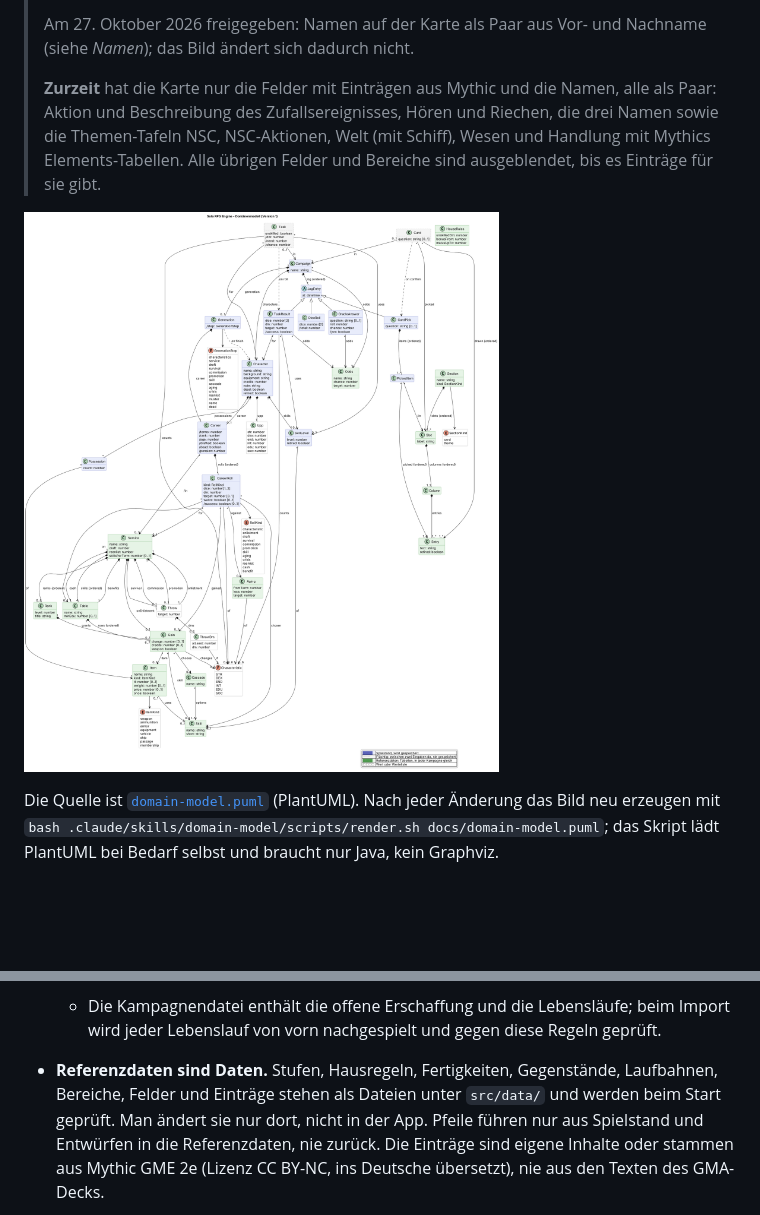
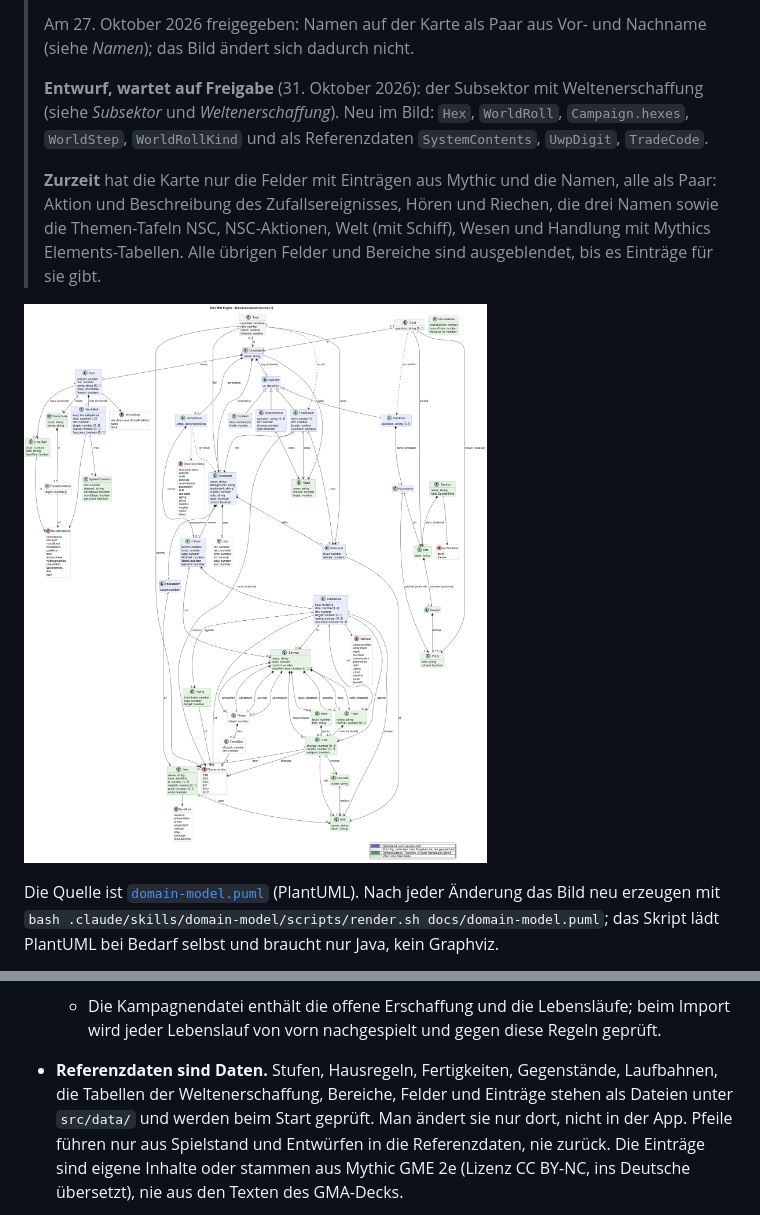
Before and after one commit to scuzzar/SRE, a Markdown page: docs/domain-model.md, 2 parts joined by grey strips. GitHub-like rendering; pictures changed too: docs/domain-model.png; blank space fills up the shorter version.

Commit message:
Modell-Entwurf: Subsektor mit Hexfeldern und Weltenerschaffung
Co-Authored-By: Claude Opus 5.5 <noreply@anthropic.com>
Claude-Session: https://claude.ai/code/session_016ZF27vUEuWCExwatww5ArX

```diff
--- a/docs/domain-model.md
+++ b/docs/domain-model.md
@@ -28,6 +28,10 @@ Lücken unter [Wo der Code noch nicht folgt](#wo-der-code-noch-nicht-folgt).
 >
 > Am 27. Oktober 2026 freigegeben: Namen auf der Karte als Paar aus Vor- und Nachname (siehe
 > *Namen*); das Bild ändert sich dadurch nicht.
+>
+> **Entwurf, wartet auf Freigabe** (31. Oktober 2026): der Subsektor mit Weltenerschaffung (siehe
+> *Subsektor* und *Weltenerschaffung*). Neu im Bild: `Hex`, `WorldRoll`, `Campaign.hexes`,
+> `WorldStep`, `WorldRollKind` und als Referenzdaten `SystemContents`, `UwpDigit`, `TradeCode`.
 >
 > **Zurzeit** hat die Karte nur die Felder mit Einträgen aus Mythic und die Namen, alle als Paar: Aktion und
 > Beschreibung des Zufallsereignisses, Hören und Riechen, die drei Namen sowie die Themen-Tafeln NSC, NSC-Aktionen,
@@ -327,7 +342,7 @@ Vacc Suit, Jack-of-all-Trades, …), Terms, Cr.
   - Die Erschaffung steht nicht im Log; ihr Lebenslauf ist ihr Verlauf.
   - Die Kampagnendatei enthält die offene Erschaffung und die Lebensläufe; beim Import wird jeder
     Lebenslauf von vorn nachgespielt und gegen diese Regeln geprüft.
-- **Referenzdaten sind Daten.** Stufen, Hausregeln, Fertigkeiten, Gegenstände, Laufbahnen, Bereiche, Felder und Einträge
+- **Referenzdaten sind Daten.** Stufen, Hausregeln, Fertigkeiten, Gegenstände, Laufbahnen, die Tabellen der Weltenerschaffung, Bereiche, Felder und Einträge
   stehen als Dateien unter `src/data/` und werden beim Start geprüft. Man ändert sie nur dort, nicht
   in der App. Pfeile führen nur aus Spielstand
   und Entwürfen in die Referenzdaten, nie zurück. Die Einträge sind eigene Inhalte oder stammen aus
```
Also changed, not shown: other parts of docs/domain-model.md (+59 -0 lines), 1 other file.
